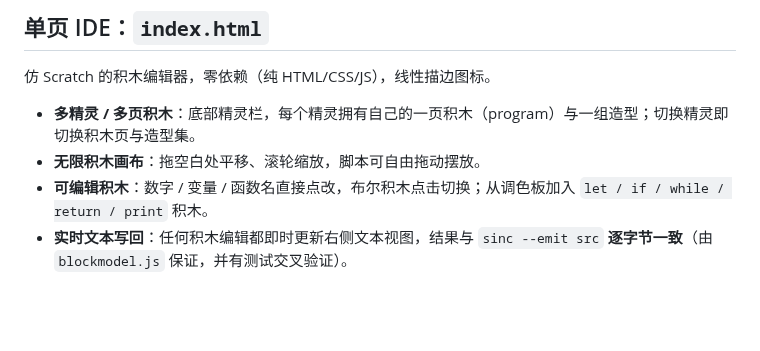
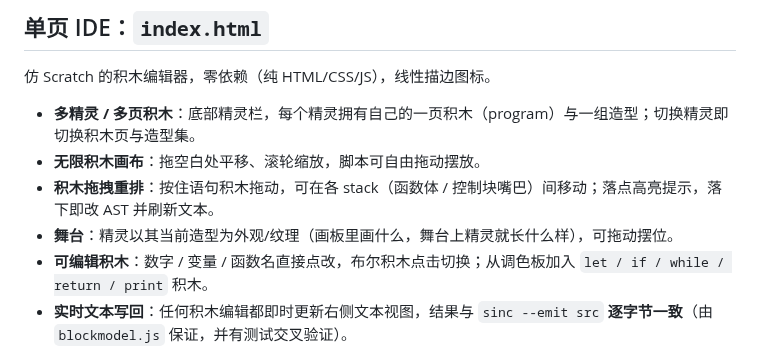
Before and after one commit to ohno1007/Sincoding, a Markdown page: editor/README.md, the part around the change. Drawn GitHub-style; blank space fills up the shorter version.

```diff
--- a/editor/README.md
+++ b/editor/README.md
@@ -13,6 +13,8 @@
 
 - **多精灵 / 多页积木**：底部精灵栏，每个精灵拥有自己的一页积木（program）与一组造型；切换精灵即切换积木页与造型集。
 - **无限积木画布**：拖空白处平移、滚轮缩放，脚本可自由拖动摆放。
+- **积木拖拽重排**：按住语句积木拖动，可在各 stack（函数体 / 控制块嘴巴）间移动；落点高亮提示，落下即改 AST 并刷新文本。
+- **舞台**：精灵以其当前造型为外观/纹理（画板里画什么，舞台上精灵就长什么样），可拖动摆位。
 - **可编辑积木**：数字 / 变量 / 函数名直接点改，布尔积木点击切换；从调色板加入 `let / if / while / return / print` 积木。
 - **实时文本写回**：任何积木编辑都即时更新右侧文本视图，结果与 `sinc --emit src` **逐字节一致**（由 `blockmodel.js` 保证，并有测试交叉验证）。
 - **精灵造型画板**：画笔 / 橡皮 / 调色板 / 笔刷大小 / 清空 / 导出 PNG，支持多造型与缩略图。
```
Also changed, not shown: README.md (+6 -2 lines), docs/images/stage3_stage.png (added), 4 other files.
